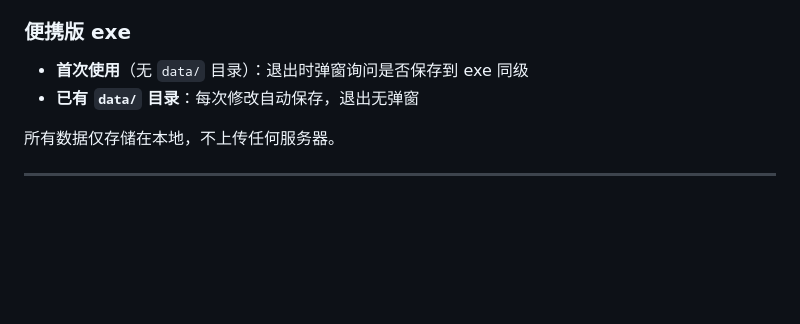
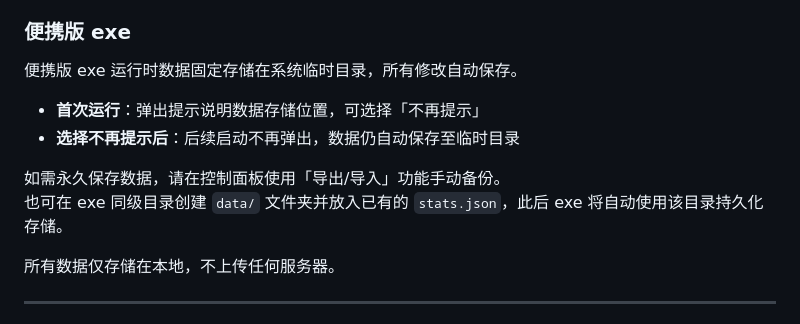
Before and after one commit to 7starsseeker/MD_Board, a Markdown page: README.md, the part around the change. Drawn GitHub-style; blank space fills up the shorter version.

Commit message:
docs: 修正数据存储说明，反映便携版固定使用临时目录的实际行为

```diff
--- a/README.md
+++ b/README.md
@@ -119,8 +119,12 @@ npm start
 
 ### 便携版 exe
 
-- **首次使用**（无 `data/` 目录）：退出时弹窗询问是否保存到 exe 同级
-- **已有 `data/` 目录**：每次修改自动保存，退出无弹窗
+便携版 exe 运行时数据固定存储在系统临时目录，所有修改自动保存。
+- **首次运行**：弹出提示说明数据存储位置，可选择「不再提示」
+- **选择不再提示后**：后续启动不再弹出，数据仍自动保存至临时目录
+
+如需永久保存数据，请在控制面板使用「导出/导入」功能手动备份。
+也可在 exe 同级目录创建 `data/` 文件夹并放入已有的 `stats.json`，此后 exe 将自动使用该目录持久化存储。
 
 所有数据仅存储在本地，不上传任何服务器。
 
```
